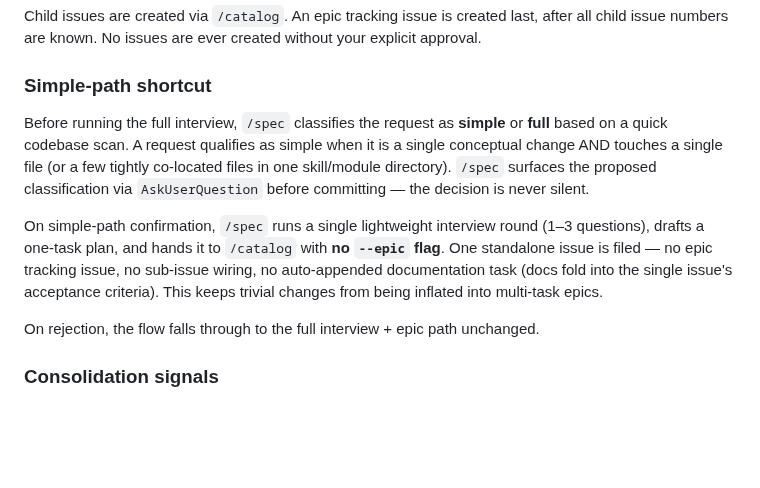
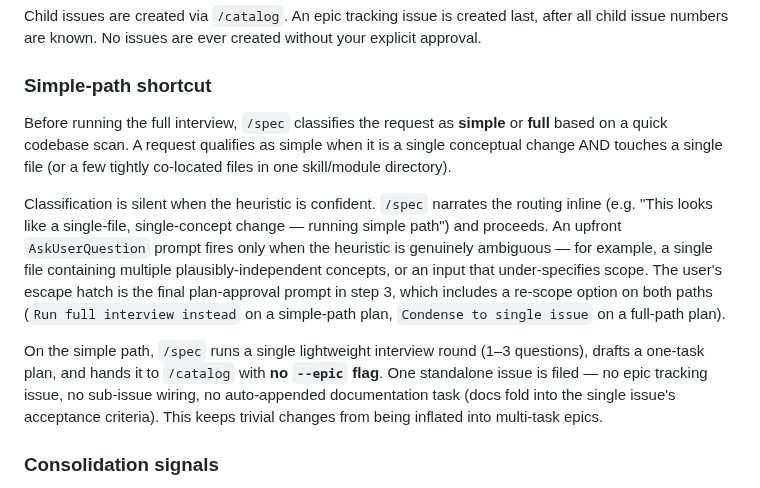
Before and after one commit to smallorbit/smallorbit-plugins, a Markdown page: plugins/speckit/README.md, the part around the change. Rendered like a GitHub page; blank space fills up the shorter version.

Commit message:
fix(speckit/spec): silence step 2a prompt on confident classifications (#500)
* fix(speckit/spec): silence step 2a prompt on confident classifications

Step 2a now narrates the routing decision inline for clearly-simple and
clearly-full inputs and only calls AskUserQuestion when the heuristic is
genuinely ambiguous. Step 3's plan-approval prompt gains a re-scope option
on both paths (Run full interview instead on simple-path plans, Condense
to single issue on full-path plans) so the user still has an escape hatch
after the upfront routing prompt is removed. Epic-label edits are folded
into the Adjust option to stay within the 4-option AskUserQuestion limit.

* docs(speckit): document silent simple/full classification behaviour

Rewrite the Simple-path shortcut section so it no longer promises an
upfront routing prompt. Classification is silent when the heuristic is
confident; the prompt fires only on ambiguous inputs. Surface the step 3
re-scope options as the user's escape hatch on both paths.

```diff
--- a/plugins/speckit/README.md
+++ b/plugins/speckit/README.md
@@ -70,11 +70,11 @@ Child issues are created via `/catalog`. An epic tracking issue is created last,
 
 ### Simple-path shortcut
 
-Before running the full interview, `/spec` classifies the request as **simple** or **full** based on a quick codebase scan. A request qualifies as simple when it is a single conceptual change AND touches a single file (or a few tightly co-located files in one skill/module directory). `/spec` surfaces the proposed classification via `AskUserQuestion` before committing — the decision is never silent.
+Before running the full interview, `/spec` classifies the request as **simple** or **full** based on a quick codebase scan. A request qualifies as simple when it is a single conceptual change AND touches a single file (or a few tightly co-located files in one skill/module directory).
 
-On simple-path confirmation, `/spec` runs a single lightweight interview round (1–3 questions), drafts a one-task plan, and hands it to `/catalog` with **no `--epic` flag**. One standalone issue is filed — no epic tracking issue, no sub-issue wiring, no auto-appended documentation task (docs fold into the single issue's acceptance criteria). This keeps trivial changes from being inflated into multi-task epics.
+Classification is silent when the heuristic is confident. `/spec` narrates the routing inline (e.g. "This looks like a single-file, single-concept change — running simple path") and proceeds. An upfront `AskUserQuestion` prompt fires only when the heuristic is genuinely ambiguous — for example, a single file containing multiple plausibly-independent concepts, or an input that under-specifies scope. The user's escape hatch is the final plan-approval prompt in step 3, which includes a re-scope option on both paths (`Run full interview instead` on a simple-path plan, `Condense to single issue` on a full-path plan).
 
-On rejection, the flow falls through to the full interview + epic path unchanged.
+On the simple path, `/spec` runs a single lightweight interview round (1–3 questions), drafts a one-task plan, and hands it to `/catalog` with **no `--epic` flag**. One standalone issue is filed — no epic tracking issue, no sub-issue wiring, no auto-appended documentation task (docs fold into the single issue's acceptance criteria). This keeps trivial changes from being inflated into multi-task epics.
 
 ### Consolidation signals
 
```
Also changed, not shown: 1 other file.
